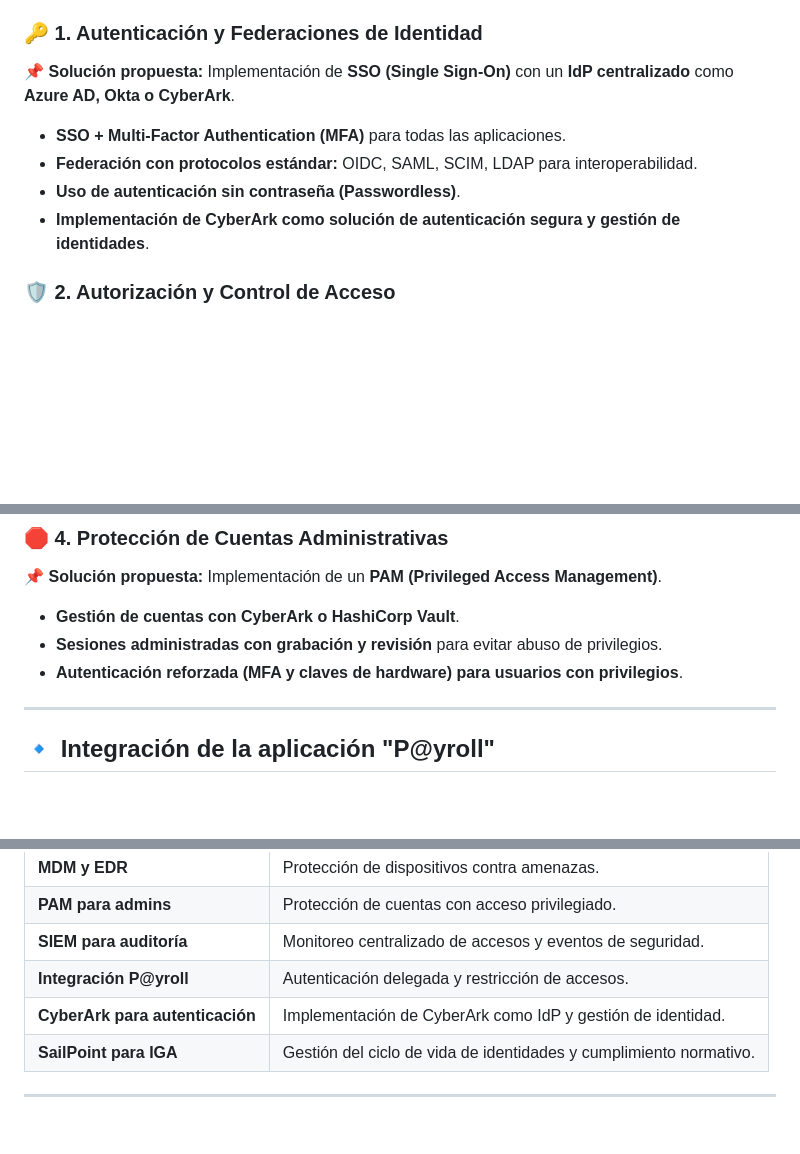
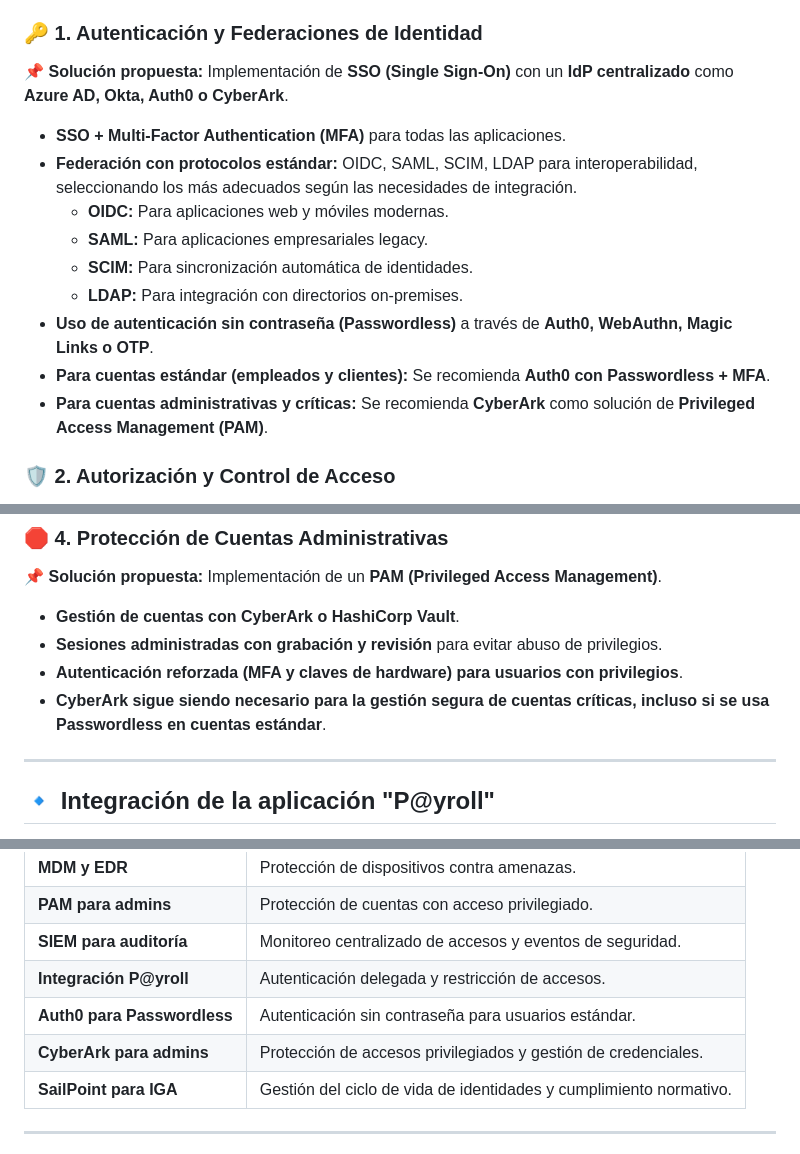
Before and after one commit to nlmarchisio/pokedex-meli, a Markdown page: IAM-Estrategia.md, 3 parts joined by grey strips. Drawn GitHub-style; blank space fills up the shorter version.

```diff
--- a/IAM-Estrategia.md
+++ b/IAM-Estrategia.md
@@ -15,12 +15,17 @@ Kimberly.sas es una empresa con operaciones en múltiples países de Latinoamér
 Para garantizar la seguridad de identidad y acceso en Kimberly.sas, se propone la implementación de un **modelo centralizado de gestión de identidades** basado en **Zero Trust y principios de mínimo privilegio**.
 
 ### **🔑 1. Autenticación y Federaciones de Identidad**
-📌 **Solución propuesta:** Implementación de **SSO (Single Sign-On)** con un **IdP centralizado** como **Azure AD, Okta o CyberArk**.
+📌 **Solución propuesta:** Implementación de **SSO (Single Sign-On)** con un **IdP centralizado** como **Azure AD, Okta, Auth0 o CyberArk**.
 
 - **SSO + Multi-Factor Authentication (MFA)** para todas las aplicaciones.
-- **Federación con protocolos estándar:** OIDC, SAML, SCIM, LDAP para interoperabilidad.
-- **Uso de autenticación sin contraseña (Passwordless)**.
-- **Implementación de CyberArk como solución de autenticación segura y gestión de identidades**.
+- **Federación con protocolos estándar:** OIDC, SAML, SCIM, LDAP para interoperabilidad, seleccionando los más adecuados según las necesidades de integración.
+  - **OIDC:** Para aplicaciones web y móviles modernas.
+  - **SAML:** Para aplicaciones empresariales legacy.
+  - **SCIM:** Para sincronización automática de identidades.
+  - **LDAP:** Para integración con directorios on-premises.
+- **Uso de autenticación sin contraseña (Passwordless)** a través de **Auth0, WebAuthn, Magic Links o OTP**.
+- **Para cuentas estándar (empleados y clientes):** Se recomienda **Auth0 con Passwordless + MFA**.
+- **Para cuentas administrativas y críticas:** Se recomienda **CyberArk** como solución de **Privileged Access Management (PAM)**.
 
 ### **🛡️ 2. Autorización y Control de Acceso**
 📌 **Solución propuesta:** Implementación de **RBAC + ABAC (Role-Based Access Control y Attribute-Based Access Control)**.
@@ -44,6 +49,7 @@ Para garantizar la seguridad de identidad y acceso en Kimberly.sas, se propone l
 - **Gestión de cuentas con CyberArk o HashiCorp Vault**.
 - **Sesiones administradas con grabación y revisión** para evitar abuso de privilegios.
 - **Autenticación reforzada (MFA y claves de hardware) para usuarios con privilegios**.
+- **CyberArk sigue siendo necesario para la gestión segura de cuentas críticas, incluso si se usa Passwordless en cuentas estándar**.
 
 ---
 
@@ -73,7 +79,8 @@ Dado que la aplicación **P@yroll** maneja información sensible de nóminas, se
 | **PAM para admins** | Protección de cuentas con acceso privilegiado. |
 | **SIEM para auditoría** | Monitoreo centralizado de accesos y eventos de seguridad. |
 | **Integración P@yroll** | Autenticación delegada y restricción de accesos. |
-| **CyberArk para autenticación** | Implementación de CyberArk como IdP y gestión de identidad. |
+| **Auth0 para Passwordless** | Autenticación sin contraseña para usuarios estándar. |
+| **CyberArk para admins** | Protección de accesos privilegiados y gestión de credenciales. |
 | **SailPoint para IGA** | Gestión del ciclo de vida de identidades y cumplimiento normativo. |
 
 ---
```
